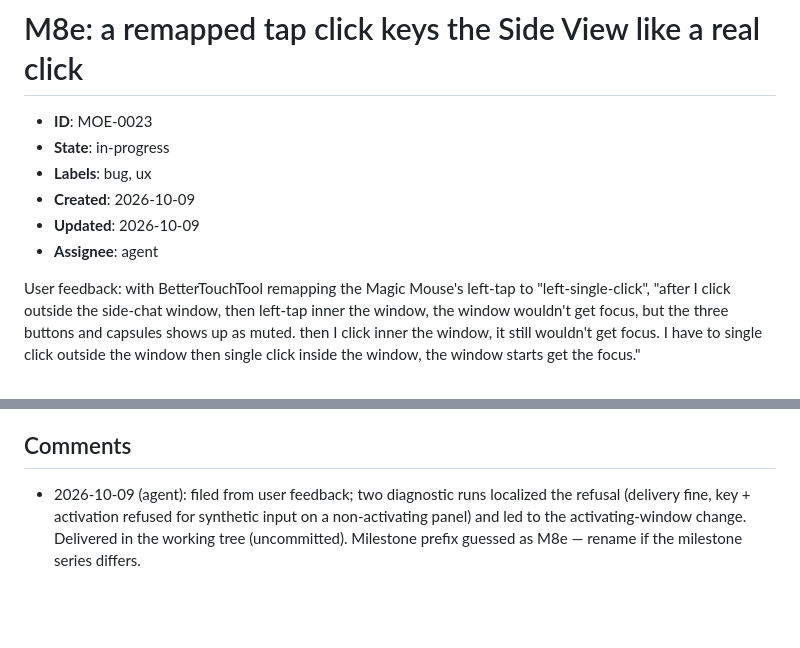
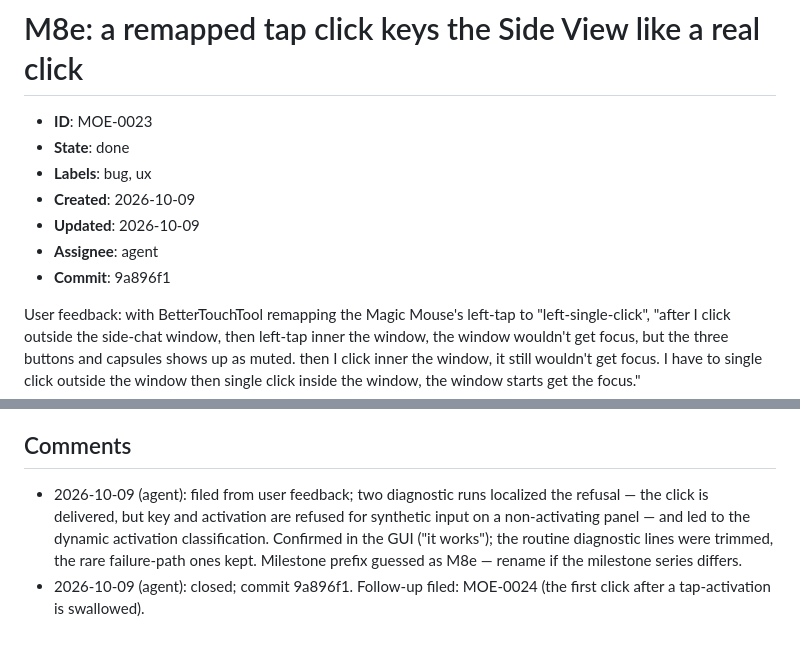
Before and after one commit to limoiie/moe, a Markdown page: docs/issues/MOE-0023-tap-click-focus.md, 2 parts joined by grey strips. GitHub-like rendering; blank space fills up the shorter version.

Commit message:
docs: close MOE-0023 (9a896f1)

```diff
--- a/docs/issues/MOE-0023-tap-click-focus.md
+++ b/docs/issues/MOE-0023-tap-click-focus.md
@@ -1,11 +1,12 @@
 # M8e: a remapped tap click keys the Side View like a real click
 
 - **ID**: MOE-0023
-- **State**: in-progress
+- **State**: done
 - **Labels**: bug, ux
 - **Created**: 2026-10-09
 - **Updated**: 2026-10-09
 - **Assignee**: agent
+- **Commit**: 9a896f1
 
 User feedback: with BetterTouchTool remapping the Magic Mouse's left-tap to "left-single-click",
 "after I click outside the side-chat window, then left-tap inner the window, the window wouldn't
@@ -71,7 +72,10 @@ are the rare failure-path signals:
 
 ## Comments
 
-- 2026-10-09 (agent): filed from user feedback; two diagnostic runs localized the refusal
-  (delivery fine, key + activation refused for synthetic input on a non-activating panel) and led
-  to the activating-window change. Delivered in the working tree (uncommitted). Milestone prefix
-  guessed as M8e — rename if the milestone series differs.
+- 2026-10-09 (agent): filed from user feedback; two diagnostic runs localized the refusal — the
+  click is delivered, but key and activation are refused for synthetic input on a non-activating
+  panel — and led to the dynamic activation classification. Confirmed in the GUI ("it works"); the
+  routine diagnostic lines were trimmed, the rare failure-path ones kept. Milestone prefix guessed
+  as M8e — rename if the milestone series differs.
+- 2026-10-09 (agent): closed; commit 9a896f1. Follow-up filed: MOE-0024 (the first click after a
+  tap-activation is swallowed).
```
